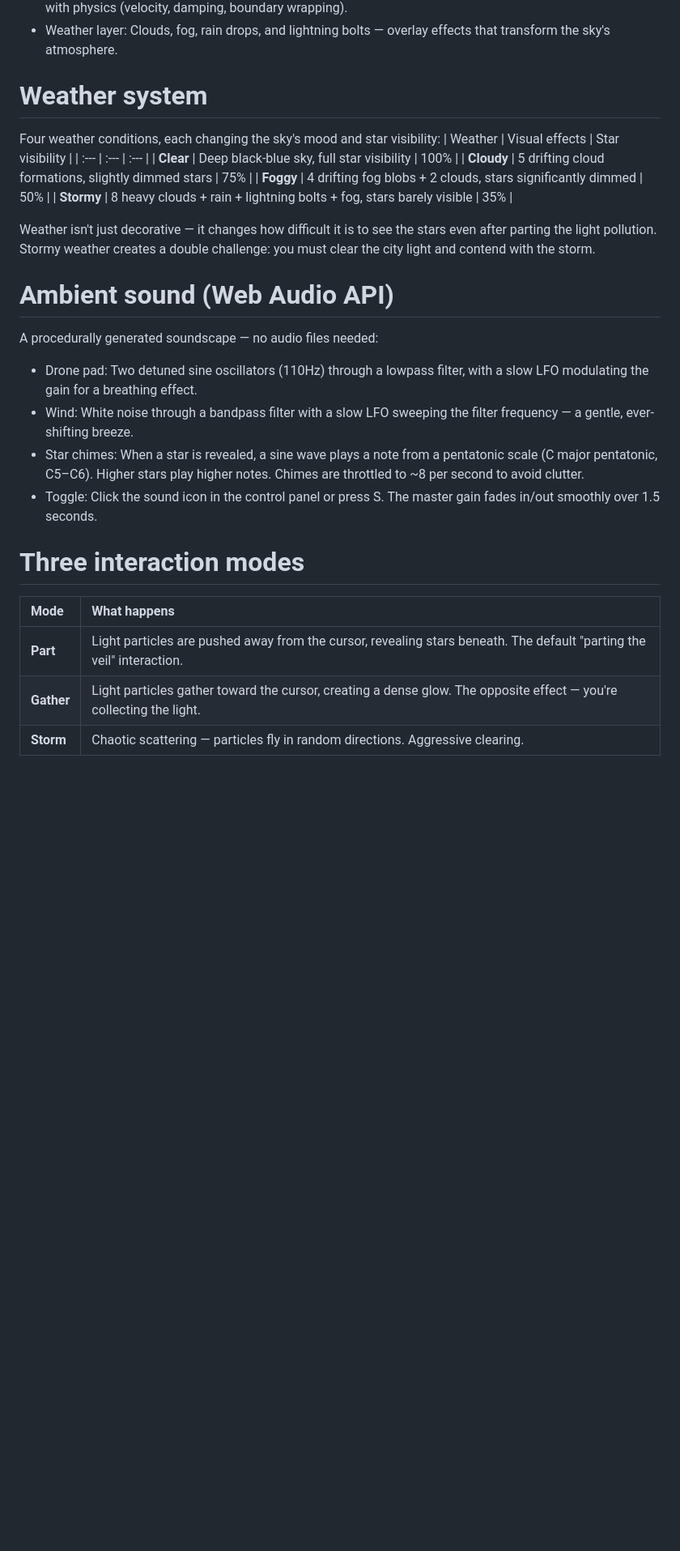
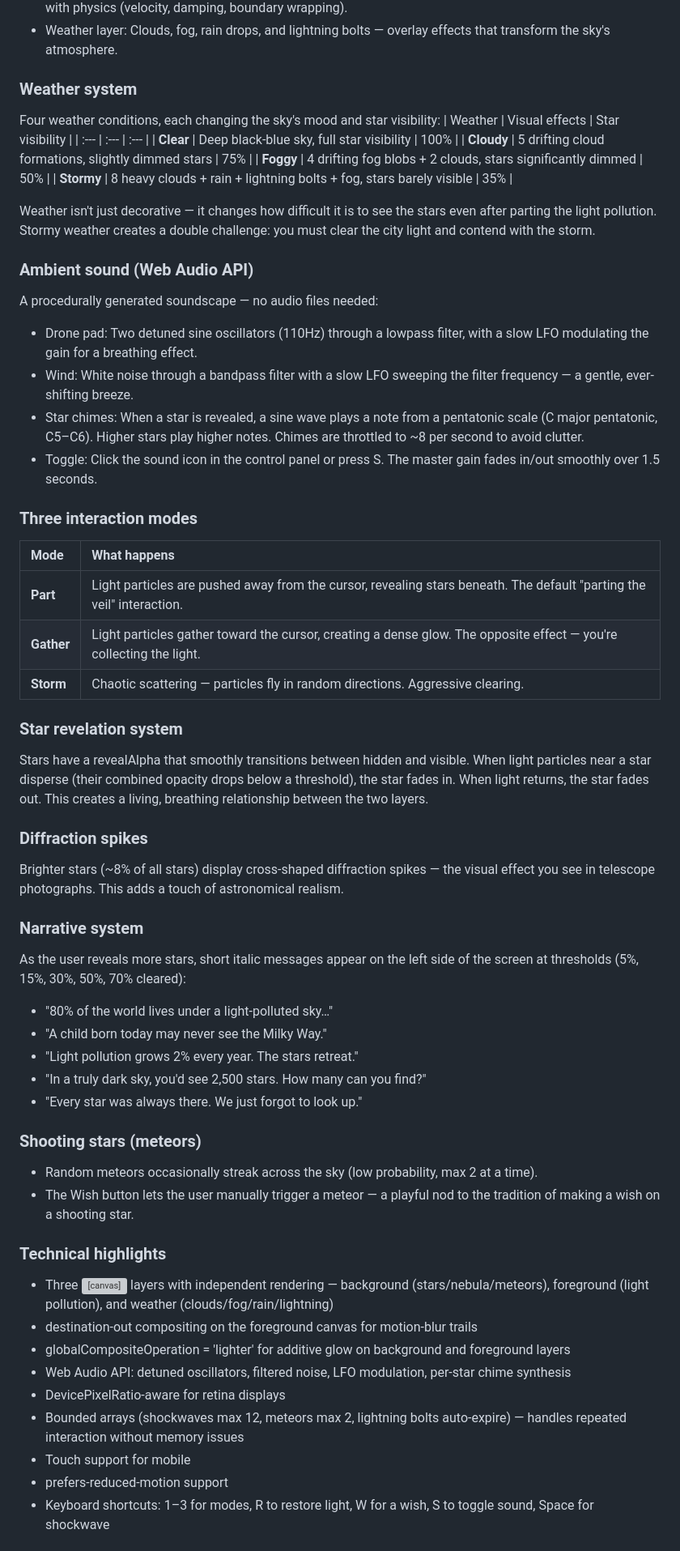
Before and after one commit to Elita0413/Assignment_Stargaze, a Markdown page: README.md, the part around one of its changes. Shown at 81% size. Drawn GitHub-style; blank space fills up the shorter version; grey boxes are pictures that could not be loaded.

```diff
--- a/README.md
+++ b/README.md
@@ -18,7 +18,7 @@ Three-layer canvas system
 - Foreground layer: Glowing light pollution particles that obscure the sky. They respond to mouse movement with physics (velocity, damping, boundary wrapping).
 - Weather layer: Clouds, fog, rain drops, and lightning bolts — overlay effects that transform the sky's atmosphere.
 
-# Weather system
+### Weather system
 Four weather conditions, each changing the sky's mood and star visibility:
 | Weather | Visual effects | Star visibility |
 | :--- | :--- | :--- |
@@ -29,16 +29,46 @@ Four weather conditions, each changing the sky's mood and star visibility:
 
 Weather isn't just decorative — it changes how difficult it is to see the stars even after parting the light pollution. Stormy weather creates a double challenge: you must clear the city light and contend with the storm.
 
-# Ambient sound (Web Audio API)
+### Ambient sound (Web Audio API)
 A procedurally generated soundscape — no audio files needed:
 - Drone pad: Two detuned sine oscillators (110Hz) through a lowpass filter, with a slow LFO modulating the gain for a breathing effect.
 - Wind: White noise through a bandpass filter with a slow LFO sweeping the filter frequency — a gentle, ever-shifting breeze.
 - Star chimes: When a star is revealed, a sine wave plays a note from a pentatonic scale (C major pentatonic, C5–C6). Higher stars play higher notes. Chimes are throttled to ~8 per second to avoid clutter.
 - Toggle: Click the sound icon in the control panel or press S. The master gain fades in/out smoothly over 1.5 seconds.
 
-# Three interaction modes
+### Three interaction modes
 | Mode | What happens |
 | :--- | :--- |
 | **Part** | Light particles are pushed away from the cursor, revealing stars beneath. The default "parting the veil" interaction.|
 | **Gather** | Light particles gather toward the cursor, creating a dense glow. The opposite effect — you're collecting the light.|
 | **Storm** |	Chaotic scattering — particles fly in random directions. Aggressive clearing.|
+
+### Star revelation system
+Stars have a revealAlpha that smoothly transitions between hidden and visible. When light particles near a star disperse (their combined opacity drops below a threshold), the star fades in. When light returns, the star fades out. This creates a living, breathing relationship between the two layers.
+
+### Diffraction spikes
+Brighter stars (~8% of all stars) display cross-shaped diffraction spikes — the visual effect you see in telescope photographs. This adds a touch of astronomical realism.
+
+### Narrative system
+As the user reveals more stars, short italic messages appear on the left side of the screen at thresholds (5%, 15%, 30%, 50%, 70% cleared):
+- "80% of the world lives under a light-polluted sky…"
+- "A child born today may never see the Milky Way."
+- "Light pollution grows 2% every year. The stars retreat."
+- "In a truly dark sky, you'd see 2,500 stars. How many can you find?"
+- "Every star was always there. We just forgot to look up."
+
+### Shooting stars (meteors)
+- Random meteors occasionally streak across the sky (low probability, max 2 at a time).
+- The Wish button lets the user manually trigger a meteor — a playful nod to the tradition of making a wish on a shooting star.
+
+### Technical highlights
+- Three <canvas> layers with independent rendering — background (stars/nebula/meteors), foreground (light pollution), and weather (clouds/fog/rain/lightning)
+- destination-out compositing on the foreground canvas for motion-blur trails
+- globalCompositeOperation = 'lighter' for additive glow on background and foreground layers
+- Web Audio API: detuned oscillators, filtered noise, LFO modulation, per-star chime synthesis
+- DevicePixelRatio-aware for retina displays
+- Bounded arrays (shockwaves max 12, meteors max 2, lightning bolts auto-expire) — handles repeated interaction without memory issues
+- Touch support for mobile
+- prefers-reduced-motion support
+- Keyboard shortcuts: 1–3 for modes, R to restore light, W for a wish, S to toggle sound, Space for shockwave
+
```
Also changed, not shown: other parts of README.md (+2 -1 lines).
